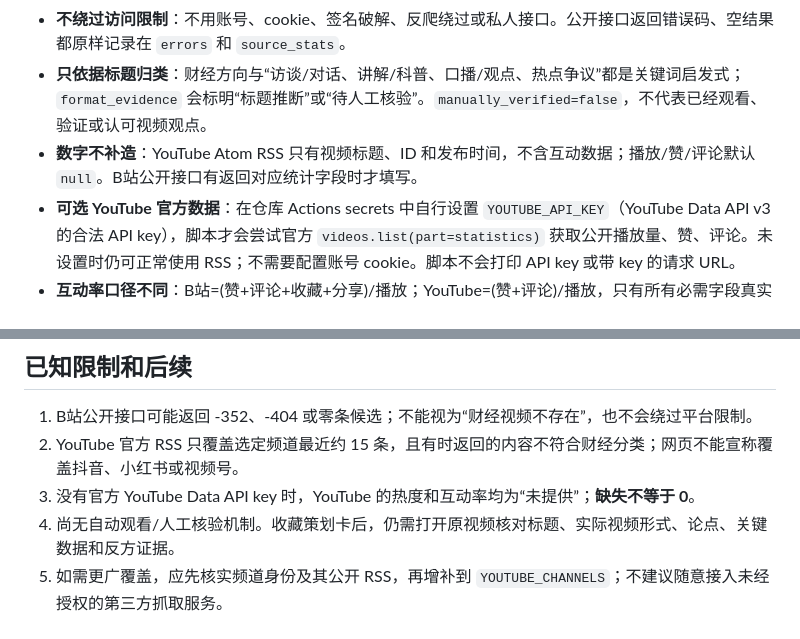
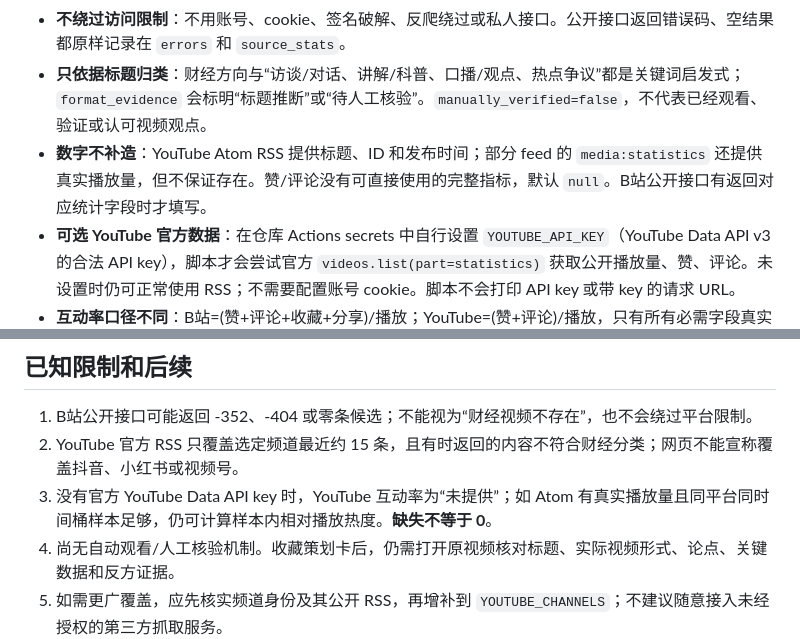
Before and after one commit to dotdotdogdog123-ctrl/content-os, a Markdown page: README.md, 2 parts joined by grey strips. GitHub-like rendering.

Commit message:
docs: clarify YouTube Atom may expose real view counts

```diff
--- a/README.md
+++ b/README.md
@@ -8,7 +8,7 @@
 - **公开视频发现，不是全网热榜**：从 YouTube 官方频道 Atom RSS（最近最多约 15 条/频道）和 B站公开分区/热门接口采集。观察名单包含小Lin说、美投讲美股、一口新飯、財經M平方、游庭皓、懶錢包、老王愛說笑。频道的选择具有主观性，不代表市场总体热度或推荐质量。
 - **不绕过访问限制**：不用账号、cookie、签名破解、反爬绕过或私人接口。公开接口返回错误码、空结果都原样记录在 `errors` 和 `source_stats`。
 - **只依据标题归类**：财经方向与“访谈/对话、讲解/科普、口播/观点、热点争议”都是关键词启发式；`format_evidence` 会标明“标题推断”或“待人工核验”。`manually_verified=false`，不代表已经观看、验证或认可视频观点。
-- **数字不补造**：YouTube Atom RSS 只有视频标题、ID 和发布时间，不含互动数据；播放/赞/评论默认 `null`。B站公开接口有返回对应统计字段时才填写。
+- **数字不补造**：YouTube Atom RSS 提供标题、ID 和发布时间；部分 feed 的 `media:statistics` 还提供真实播放量，但不保证存在。赞/评论没有可直接使用的完整指标，默认 `null`。B站公开接口有返回对应统计字段时才填写。
 - **可选 YouTube 官方数据**：在仓库 Actions secrets 中自行设置 `YOUTUBE_API_KEY`（YouTube Data API v3 的合法 API key），脚本才会尝试官方 `videos.list(part=statistics)` 获取公开播放量、赞、评论。未设置时仍可正常使用 RSS；不需要配置账号 cookie。脚本不会打印 API key 或带 key 的请求 URL。
 - **互动率口径不同**：B站=(赞+评论+收藏+分享)/播放；YouTube=(赞+评论)/播放，只有所有必需字段真实存在且播放>0才计算。**不能跨平台比较这两个百分比**。
 - **样本内热度**：同平台、同发布时间桶（0–7、8–30、31–180天）至少 3 条有播放数据时，计算“视频播放量 ÷ 组内播放量中位数”。这只是当前采样集内相对值，不是平台官方热榜，也没有控制频道粉丝规模、发布时间和曝光。
@@ -29,6 +29,6 @@ GitHub Actions 的 `.github/workflows/update-topics.yml` 每天北京时间约 0
 
 1. B站公开接口可能返回 -352、-404 或零条候选；不能视为“财经视频不存在”，也不会绕过平台限制。
 2. YouTube 官方 RSS 只覆盖选定频道最近约 15 条，且有时返回的内容不符合财经分类；网页不能宣称覆盖抖音、小红书或视频号。
-3. 没有官方 YouTube Data API key 时，YouTube 的热度和互动率均为“未提供”；**缺失不等于 0**。
+3. 没有官方 YouTube Data API key 时，YouTube 互动率为“未提供”；如 Atom 有真实播放量且同平台同时间桶样本足够，仍可计算样本内相对播放热度。**缺失不等于 0**。
 4. 尚无自动观看/人工核验机制。收藏策划卡后，仍需打开原视频核对标题、实际视频形式、论点、关键数据和反方证据。
 5. 如需更广覆盖，应先核实频道身份及其公开 RSS，再增补到 `YOUTUBE_CHANNELS`；不建议随意接入未经授权的第三方抓取服务。
```
